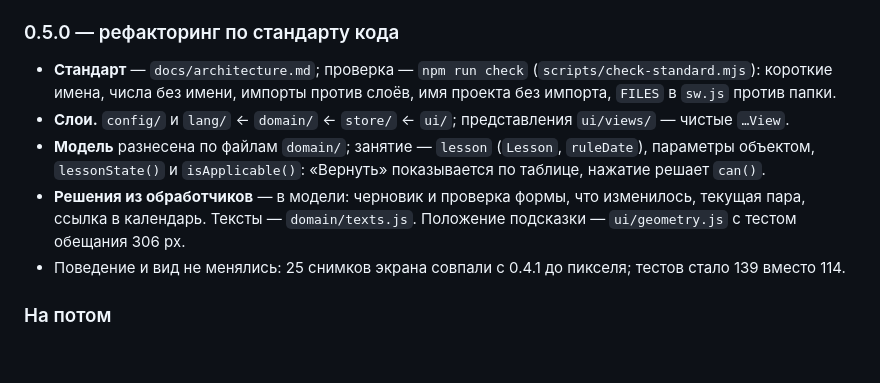
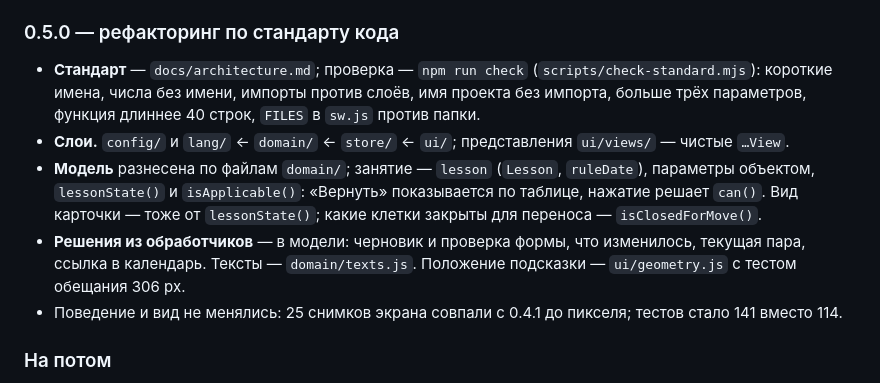
Before and after one commit to lingvocoder/pary, a Markdown page: docs/roadmap.md, the part around the change. Drawn GitHub-style; blank space fills up the shorter version.

```diff
--- a/docs/roadmap.md
+++ b/docs/roadmap.md
@@ -120,13 +120,15 @@
 ### 0.5.0 — рефакторинг по стандарту кода
 
 - **Стандарт** — `docs/architecture.md`; проверка — `npm run check` (`scripts/check-standard.mjs`): короткие имена,
-  числа без имени, импорты против слоёв, имя проекта без импорта, `FILES` в `sw.js` против папки.
+  числа без имени, импорты против слоёв, имя проекта без импорта, больше трёх параметров, функция длиннее 40 строк,
+  `FILES` в `sw.js` против папки.
 - **Слои.** `config/` и `lang/` ← `domain/` ← `store/` ← `ui/`; представления `ui/views/` — чистые `…View`.
 - **Модель** разнесена по файлам `domain/`; занятие — `lesson` (`Lesson`, `ruleDate`), параметры объектом,
-  `lessonState()` и `isApplicable()`: «Вернуть» показывается по таблице, нажатие решает `can()`.
+  `lessonState()` и `isApplicable()`: «Вернуть» показывается по таблице, нажатие решает `can()`. Вид карточки —
+  тоже от `lessonState()`; какие клетки закрыты для переноса — `isClosedForMove()`.
 - **Решения из обработчиков** — в модели: черновик и проверка формы, что изменилось, текущая пара, ссылка
   в календарь. Тексты — `domain/texts.js`. Положение подсказки — `ui/geometry.js` с тестом обещания 306 px.
-- Поведение и вид не менялись: 25 снимков экрана совпали с 0.4.1 до пикселя; тестов стало 139 вместо 114.
+- Поведение и вид не менялись: 25 снимков экрана совпали с 0.4.1 до пикселя; тестов стало 141 вместо 114.
 
 ### На потом
 
```
Also changed, not shown: CLAUDE.md (+6 -4 lines), docs/decisions.md (+18 -18 lines).
